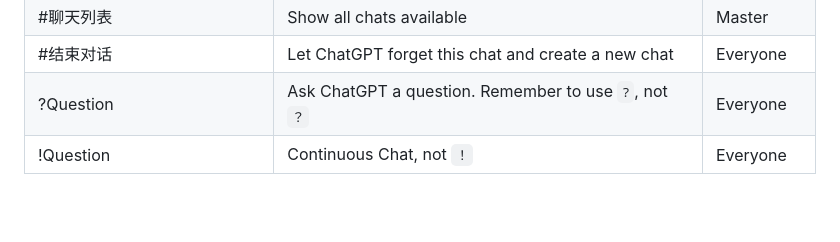
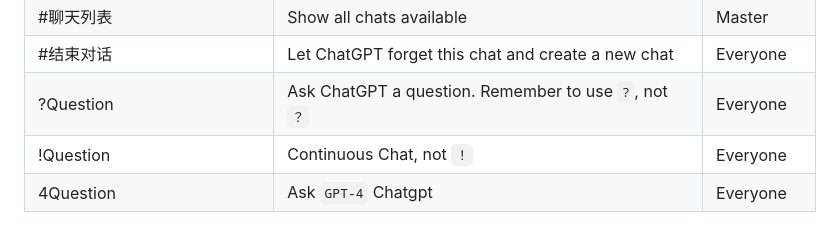
Before and after one commit to Micuks/chatGPT-yunzai, a Markdown page: readme.md, the part around the change printed below. GitHub-like rendering; blank space fills up the shorter version.

Commit message:
Update readme: Add diagrams for GPT-4

```diff
--- a/readme.md
+++ b/readme.md
@@ -148,3 +153,4 @@ This plugin has following features:
 | #结束对话 | Let ChatGPT forget this chat and create a new chat | Everyone |
 | ?Question | Ask ChatGPT a question. Remember to use `?`, not `？` | Everyone |
 | !Question | Continuous Chat, not `！` | Everyone |
+| 4Question | Ask `GPT-4` Chatgpt | Everyone |
```
Also changed, not shown: other parts of readme.md (+5 -0 lines).
